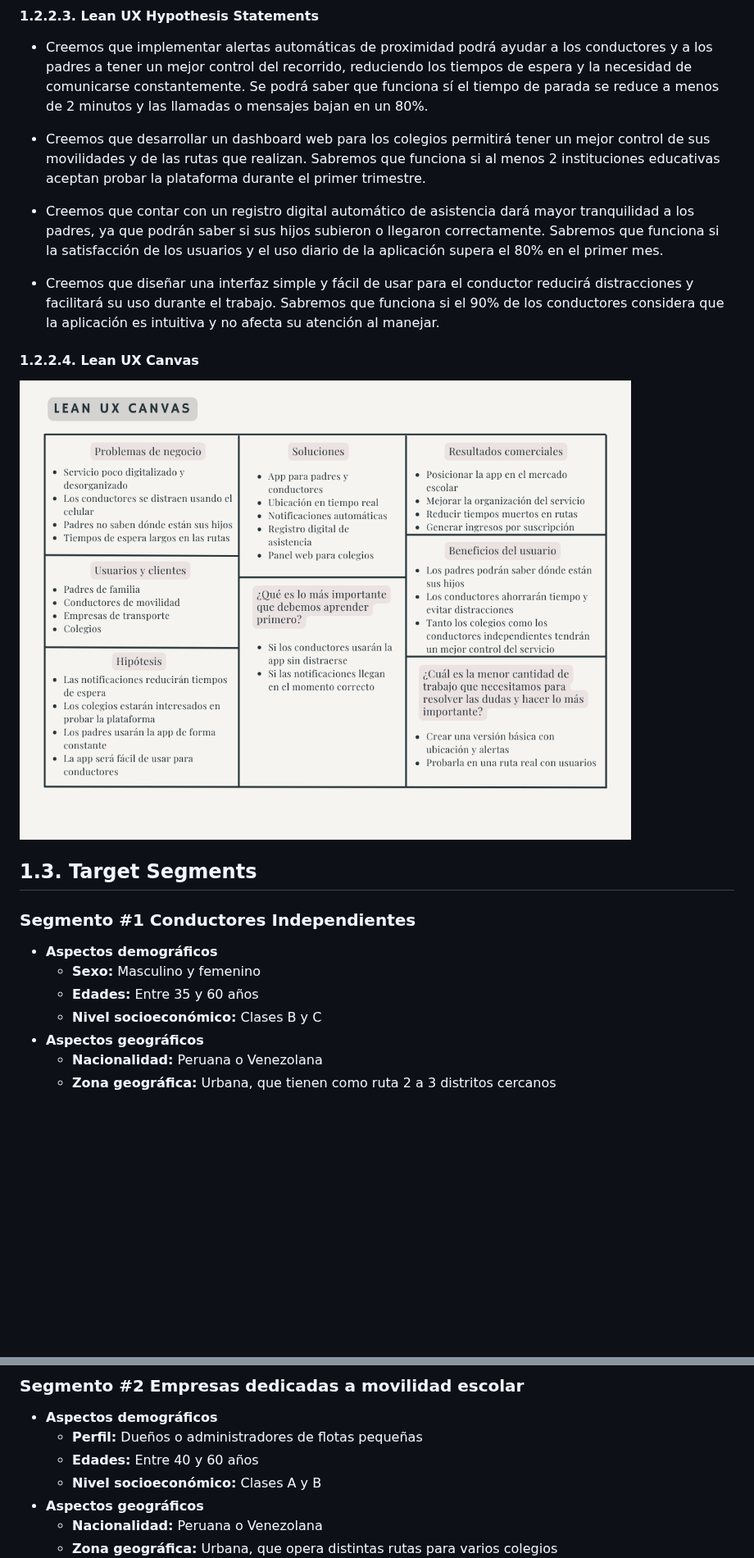
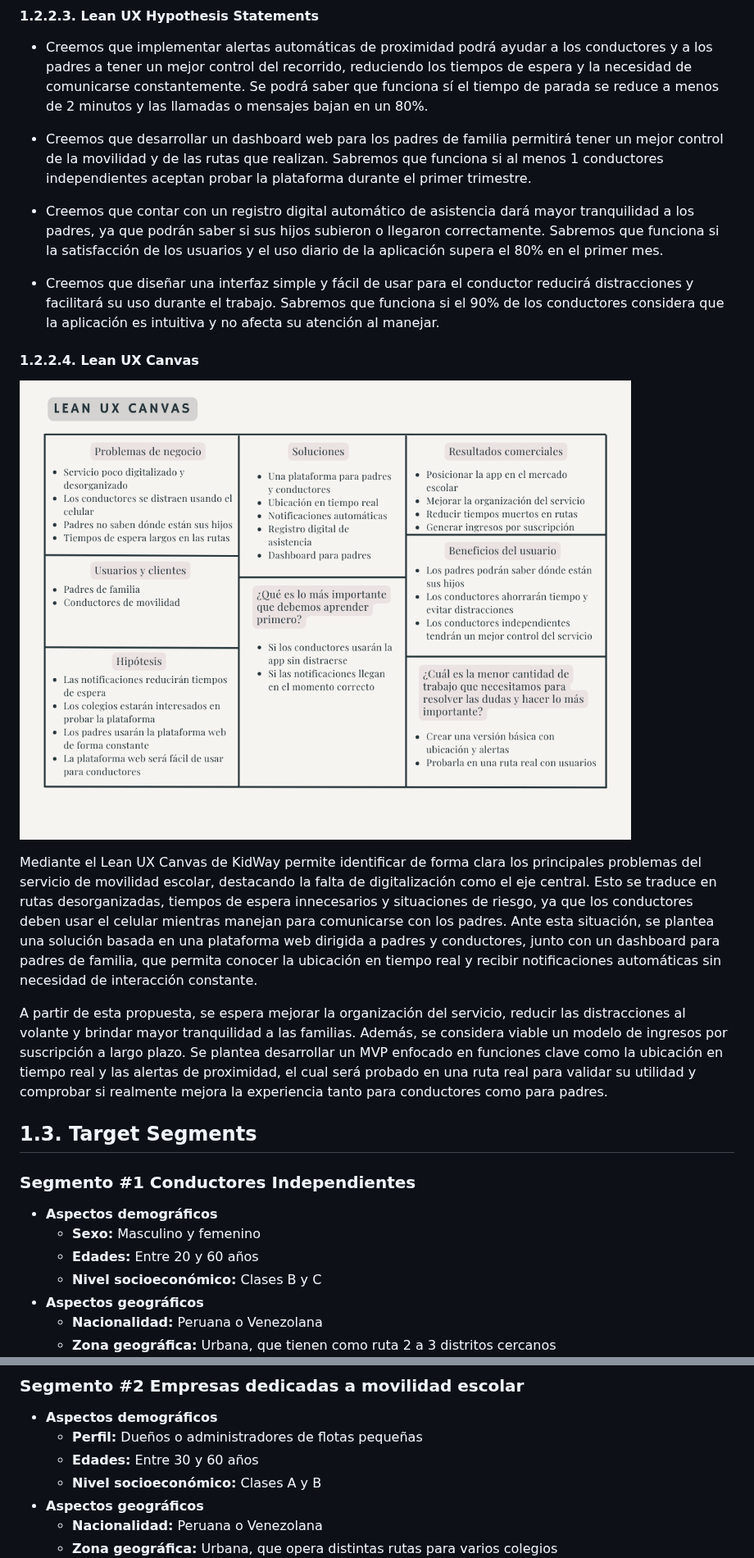
Before and after one commit to movisafe-oss-dev-1asi0729-2610-11834/kidway-report, a Markdown page: docs/05-chapter-1.md, 2 parts joined by grey strips. Shown at 82% size. Drawn GitHub-style; pictures changed too: assets/chapter-1/img/lean-ux-canvas.png; blank space fills up the shorter version.

Commit message:
fix(chapter-1): apply general corrections and formatting

```diff
--- a/docs/05-chapter-1.md
+++ b/docs/05-chapter-1.md
@@ -118,18 +201,23 @@ De esta manera, buscamos mejorar la organización del servicio y brindar mayor t
 #### **1.2.2.3. Lean UX Hypothesis Statements**
 * Creemos que implementar alertas automáticas de proximidad podrá ayudar a los conductores y a los padres a tener un mejor control del recorrido, reduciendo los tiempos de espera y la necesidad de comunicarse constantemente. Se podrá saber que funciona sí el tiempo de parada se reduce a menos de 2 minutos y las llamadas o mensajes bajan en un 80%.
 
-* Creemos que desarrollar un dashboard web para los colegios permitirá tener un mejor control de sus movilidades y de las rutas que realizan. Sabremos que funciona si al menos 2 instituciones educativas aceptan probar la plataforma durante el primer trimestre.
+* Creemos que desarrollar un dashboard web para los padres de familia permitirá tener un mejor control de la movilidad y de las rutas que realizan. Sabremos que funciona si al menos 1 conductores independientes aceptan probar la plataforma durante el primer trimestre.
 
 * Creemos que contar con un registro digital automático de asistencia dará mayor tranquilidad a los padres, ya que podrán saber si sus hijos subieron o llegaron correctamente. Sabremos que funciona si la satisfacción de los usuarios y el uso diario de la aplicación supera el 80% en el primer mes.
 
 * Creemos que diseñar una interfaz simple y fácil de usar para el conductor reducirá distracciones y facilitará su uso durante el trabajo. Sabremos que funciona si el 90% de los conductores considera que la aplicación es intuitiva y no afecta su atención al manejar.
 #### **1.2.2.4. Lean UX Canvas**
 ![Lean UX Canvas](../assets/chapter-1/img/lean-ux-canvas.png)
+
+Mediante el Lean UX Canvas de KidWay permite identificar de forma clara los principales problemas del servicio de movilidad escolar, destacando la falta de digitalización como el eje central. Esto se traduce en rutas desorganizadas, tiempos de espera innecesarios y situaciones de riesgo, ya que los conductores deben usar el celular mientras manejan para comunicarse con los padres. Ante esta situación, se plantea una solución basada en una plataforma web dirigida a padres y conductores, junto con un dashboard para padres de familia, que permita conocer la ubicación en tiempo real y recibir notificaciones automáticas sin necesidad de interacción constante.
+
+A partir de esta propuesta, se espera mejorar la organización del servicio, reducir las distracciones al volante y brindar mayor tranquilidad a las familias. Además, se considera viable un modelo de ingresos por suscripción a largo plazo. Se plantea desarrollar un MVP enfocado en funciones clave como la ubicación en tiempo real y las alertas de proximidad, el cual será probado en una ruta real para validar su utilidad y comprobar si realmente mejora la experiencia tanto para conductores como para padres.
+
 ## **1.3. Target Segments**
 ### Segmento #1 Conductores Independientes
 * **Aspectos demográficos**
   * **Sexo:** Masculino y femenino
-  * **Edades:** Entre 35 y 60 años
+  * **Edades:** Entre 20 y 60 años
   * **Nivel socioeconómico:** Clases B y C
 * **Aspectos geográficos**
   * **Nacionalidad:** Peruana o Venezolana
@@ -145,7 +233,7 @@ De esta manera, buscamos mejorar la organización del servicio y brindar mayor t
 ### Segmento #2 Empresas dedicadas a movilidad escolar
 * **Aspectos demográficos**
   * **Perfil:** Dueños o administradores de flotas pequeñas
-  * **Edades:** Entre 40 y 60 años
+  * **Edades:** Entre 30 y 60 años
   * **Nivel socioeconómico:** Clases A y B
 * **Aspectos geográficos**
   * **Nacionalidad:** Peruana o Venezolana
```
Also changed, not shown: other parts of docs/05-chapter-1.md (+89 -19 lines), assets/chapter-1/img/alonso-higa-image.jpg (added).
